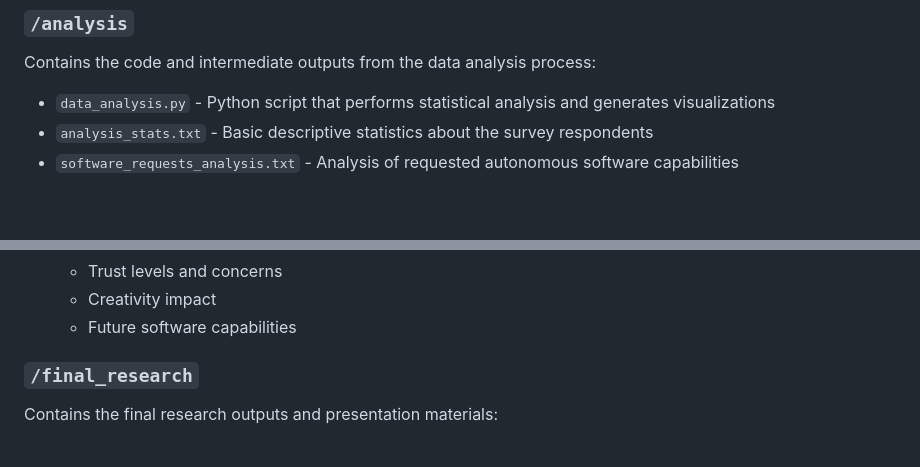
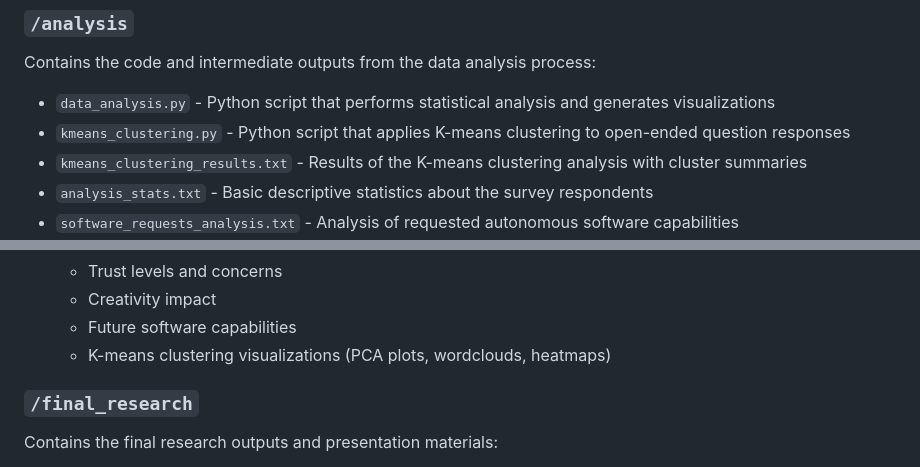
Before and after one commit to Arjunmehta312/DWM-Project, a Markdown page: README.md, 2 parts joined by grey strips. Drawn GitHub-style; blank space fills up the shorter version.

```diff
--- a/README.md
+++ b/README.md
@@ -11,6 +11,8 @@ Contains the raw survey data used for the analysis:
 ### `/analysis`
 Contains the code and intermediate outputs from the data analysis process:
 - `data_analysis.py` - Python script that performs statistical analysis and generates visualizations
+- `kmeans_clustering.py` - Python script that applies K-means clustering to open-ended question responses
+- `kmeans_clustering_results.txt` - Results of the K-means clustering analysis with cluster summaries
 - `analysis_stats.txt` - Basic descriptive statistics about the survey respondents
 - `software_requests_analysis.txt` - Analysis of requested autonomous software capabilities
 - Cross-tabulation analysis files (CSV format):
@@ -28,6 +30,7 @@ Contains the code and intermediate outputs from the data analysis process:
   - Trust levels and concerns
   - Creativity impact
   - Future software capabilities
+  - K-means clustering visualizations (PCA plots, wordclouds, heatmaps)
 
 ### `/final_research`
 Contains the final research outputs and presentation materials:
```
Also changed, not shown: other parts of README.md (+29 -7 lines).
